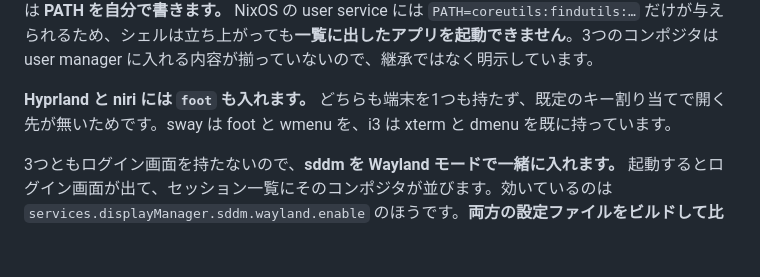
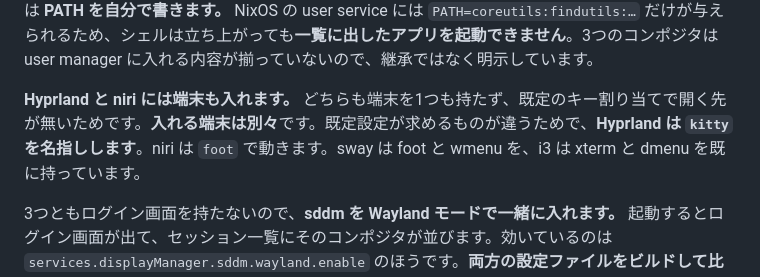
Before and after one commit to hatake716/nixgen, a Markdown page: README.ja.md, the part around the change. Drawn GitHub-style; blank space fills up the shorter version.

Commit message:
Finish the kitty note in the Japanese README, CLAUDE.md and changelog

```diff
--- a/README.ja.md
+++ b/README.ja.md
@@ -353,7 +353,7 @@ bash には `pkgs.bash` ではなく **`pkgs.bashInteractive`** を指定しま
 
 **noctalia-shell はセッションと一緒に起動します。** コンポジタはパネルもランチャーも持たないのでプリセットが1つ入れますが、**誰も起動しないシェルはストアに置かれているだけ**なので、`graphical-session.target` に紐づけた user service も一緒に書きます。3つともこの target に到達します。sway は既定設定が `sway-session.target` を起動し、その target がこれに `bindsTo` しています。niri は自前の systemd ユニットを同梱しています。Hyprland は UWSM 経由で到達するので、プリセットが `withUWSM` を有効にし、セッション名も `hyprland-uwsm` にしています。このユニットは **PATH を自分で書きます。** NixOS の user service には `PATH=coreutils:findutils:…` だけが与えられるため、シェルは立ち上がっても**一覧に出したアプリを起動できません**。3つのコンポジタは user manager に入れる内容が揃っていないので、継承ではなく明示しています。
 
-**Hyprland と niri には `foot` も入れます。** どちらも端末を1つも持たず、既定のキー割り当てで開く先が無いためです。sway は foot と wmenu を、i3 は xterm と dmenu を既に持っています。
+**Hyprland と niri には端末も入れます。** どちらも端末を1つも持たず、既定のキー割り当てで開く先が無いためです。**入れる端末は別々**です。既定設定が求めるものが違うためで、**Hyprland は `kitty` を名指しします**。niri は `foot` で動きます。sway は foot と wmenu を、i3 は xterm と dmenu を既に持っています。
 
 3つともログイン画面を持たないので、**sddm を Wayland モードで一緒に入れます。** 起動するとログイン画面が出て、セッション一覧にそのコンポジタが並びます。効いているのは `services.displayManager.sddm.wayland.enable` のほうです。**両方の設定ファイルをビルドして比べました。** 有効なら sddm の設定は `DisplayServer=wayland` になり、ログイン画面は weston の上で動きます。無効だと `DisplayServer=x11` で、**他に何もXを使わないマシンの前にX11のログイン画面だけが立つ**ことになります。テキストコンソールから起動する場合や `greetd` を使う場合は、この2枚のカードを削除してください。
 
```
Also changed, not shown: CHANGELOG.md (+14 -0 lines), CLAUDE.md (+6 -3 lines).
